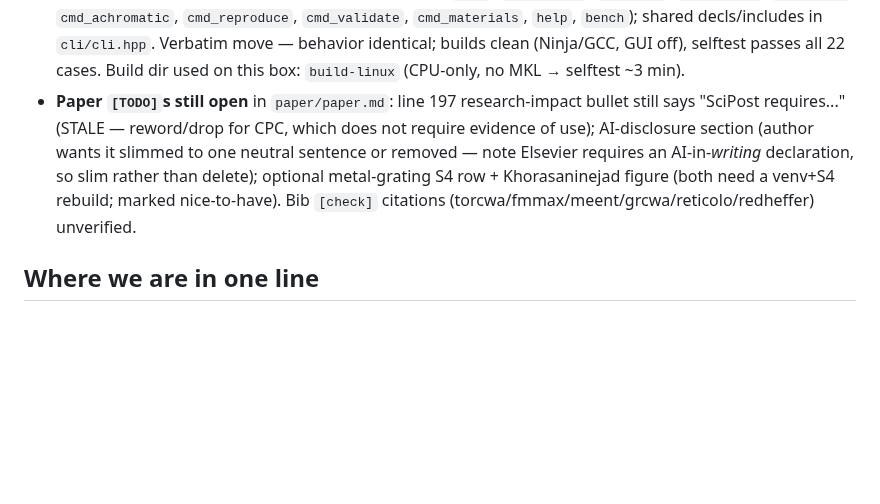
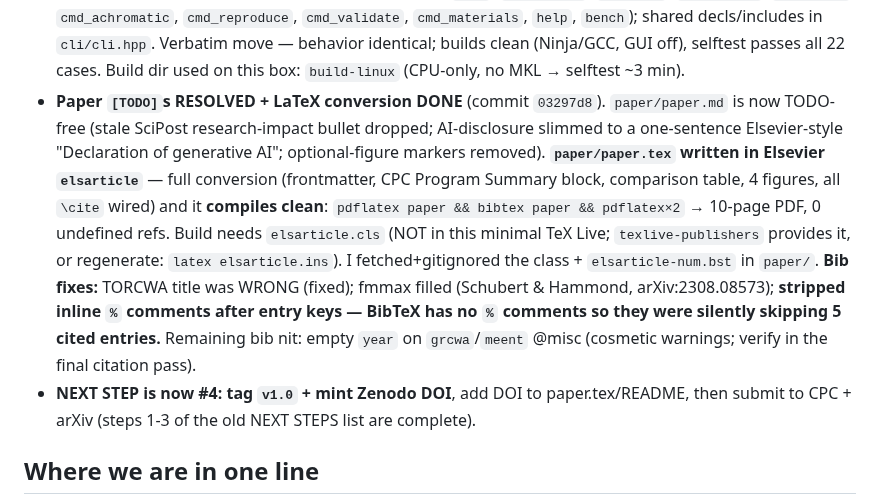
Before and after one commit to jeebuscrossaint/CELERIS, a Markdown page: memory/celeris-resume.md, the part around the change. Drawn GitHub-style; blank space fills up the shorter version.

Commit message:
docs: resume — paper.tex (elsarticle) done + compiles; next is v1.0/Zenodo

```diff
--- a/memory/celeris-resume.md
+++ b/memory/celeris-resume.md
@@ -20,12 +20,20 @@
   `cmd_validate`, `cmd_materials`, `help`, `bench`); shared decls/includes in `cli/cli.hpp`.
   Verbatim move — behavior identical; builds clean (Ninja/GCC, GUI off), selftest passes all
   22 cases. Build dir used on this box: `build-linux` (CPU-only, no MKL → selftest ~3 min).
-- **Paper `[TODO]`s still open** in `paper/paper.md`: line 197 research-impact bullet still
-  says "SciPost requires..." (STALE — reword/drop for CPC, which does not require evidence of
-  use); AI-disclosure section (author wants it slimmed to one neutral sentence or removed —
-  note Elsevier requires an AI-in-*writing* declaration, so slim rather than delete);
-  optional metal-grating S4 row + Khorasaninejad figure (both need a venv+S4 rebuild; marked
-  nice-to-have). Bib `[check]` citations (torcwa/fmmax/meent/grcwa/reticolo/redheffer) unverified.
+- **Paper `[TODO]`s RESOLVED + LaTeX conversion DONE** (commit `03297d8`). `paper/paper.md`
+  is now TODO-free (stale SciPost research-impact bullet dropped; AI-disclosure slimmed to a
+  one-sentence Elsevier-style "Declaration of generative AI"; optional-figure markers removed).
+  **`paper/paper.tex` written in Elsevier `elsarticle`** — full conversion (frontmatter, CPC
+  Program Summary block, comparison table, 4 figures, all `\cite` wired) and it **compiles
+  clean**: `pdflatex paper && bibtex paper && pdflatex×2` → 10-page PDF, 0 undefined refs.
+  Build needs `elsarticle.cls` (NOT in this minimal TeX Live; `texlive-publishers` provides it,
+  or regenerate: `latex elsarticle.ins`). I fetched+gitignored the class + `elsarticle-num.bst`
+  in `paper/`. **Bib fixes:** TORCWA title was WRONG (fixed); fmmax filled (Schubert & Hammond,
+  arXiv:2308.08573); **stripped inline `%` comments after entry keys — BibTeX has no `%`
+  comments so they were silently skipping 5 cited entries.** Remaining bib nit: empty `year`
+  on `grcwa`/`meent` @misc (cosmetic warnings; verify in the final citation pass).
+- **NEXT STEP is now #4: tag `v1.0` + mint Zenodo DOI**, add DOI to paper.tex/README, then
+  submit to CPC + arXiv (steps 1-3 of the old NEXT STEPS list are complete).
 
 ## Where we are in one line
 CELERIS has a **content-complete first-paper draft** (`paper/paper.md`, 4 figures, verified
```
